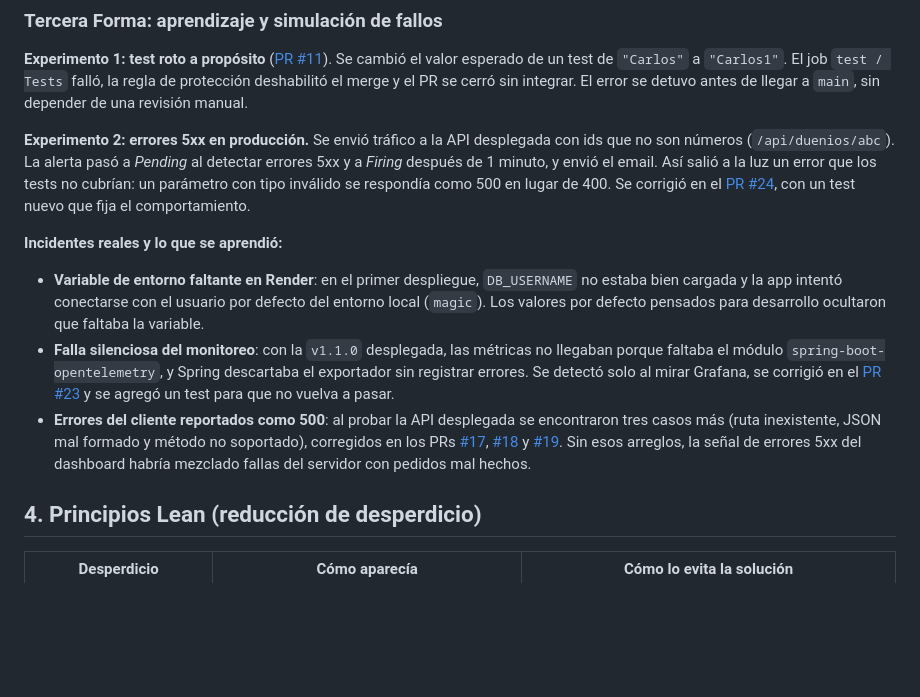
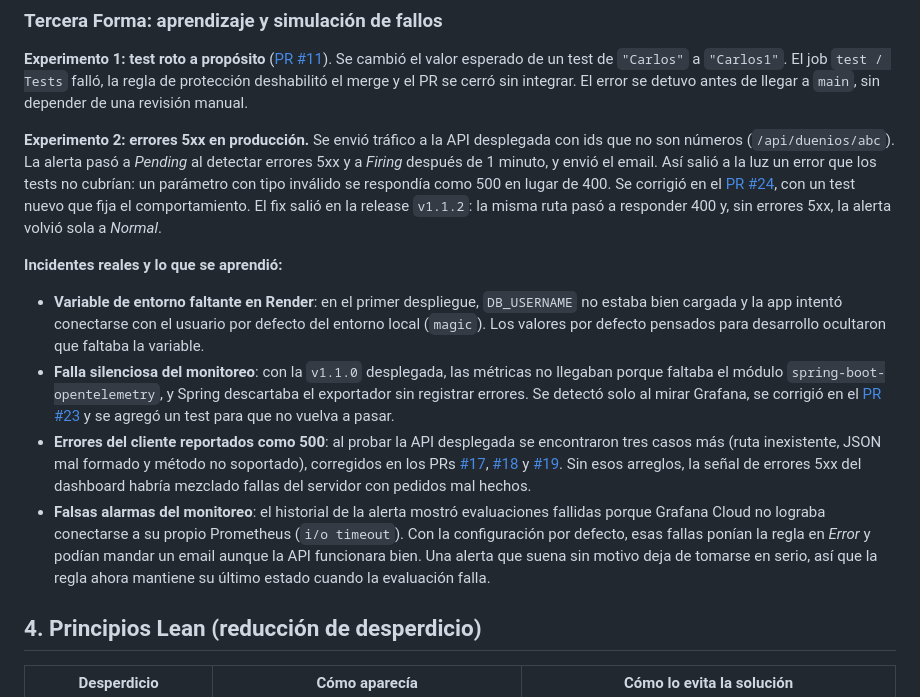
Before and after one commit to marttinm/vetSystem-martin-marchetto, a Markdown page: README.md, the part around the change. Rendered like a GitHub page; blank space fills up the shorter version.

Commit message:
docs: registrar la verificacion del fix en la v1.1.2 y las falsas alarmas de la alerta

```diff
--- a/README.md
+++ b/README.md
@@ -269,12 +269,13 @@ Desde que se pushea un tag hasta que la nueva versión está publicada pasan uno
 
 **Experimento 1: test roto a propósito** ([PR #11](https://github.com/marttinm/vetSystem-martin-marchetto/pull/11)). Se cambió el valor esperado de un test de `"Carlos"` a `"Carlos1"`. El job `test / Tests` falló, la regla de protección deshabilitó el merge y el PR se cerró sin integrar. El error se detuvo antes de llegar a `main`, sin depender de una revisión manual.
 
-**Experimento 2: errores 5xx en producción.** Se envió tráfico a la API desplegada con ids que no son números (`/api/duenios/abc`). La alerta pasó a *Pending* al detectar errores 5xx y a *Firing* después de 1 minuto, y envió el email. Así salió a la luz un error que los tests no cubrían: un parámetro con tipo inválido se respondía como 500 en lugar de 400. Se corrigió en el [PR #24](https://github.com/marttinm/vetSystem-martin-marchetto/pull/24), con un test nuevo que fija el comportamiento.
+**Experimento 2: errores 5xx en producción.** Se envió tráfico a la API desplegada con ids que no son números (`/api/duenios/abc`). La alerta pasó a *Pending* al detectar errores 5xx y a *Firing* después de 1 minuto, y envió el email. Así salió a la luz un error que los tests no cubrían: un parámetro con tipo inválido se respondía como 500 en lugar de 400. Se corrigió en el [PR #24](https://github.com/marttinm/vetSystem-martin-marchetto/pull/24), con un test nuevo que fija el comportamiento. El fix salió en la release `v1.1.2`: la misma ruta pasó a responder 400 y, sin errores 5xx, la alerta volvió sola a *Normal*.
 
 **Incidentes reales y lo que se aprendió:**
 - **Variable de entorno faltante en Render**: en el primer despliegue, `DB_USERNAME` no estaba bien cargada y la app intentó conectarse con el usuario por defecto del entorno local (`magic`). Los valores por defecto pensados para desarrollo ocultaron que faltaba la variable.
 - **Falla silenciosa del monitoreo**: con la `v1.1.0` desplegada, las métricas no llegaban porque faltaba el módulo `spring-boot-opentelemetry`, y Spring descartaba el exportador sin registrar errores. Se detectó solo al mirar Grafana, se corrigió en el [PR #23](https://github.com/marttinm/vetSystem-martin-marchetto/pull/23) y se agregó un test para que no vuelva a pasar.
 - **Errores del cliente reportados como 500**: al probar la API desplegada se encontraron tres casos más (ruta inexistente, JSON mal formado y método no soportado), corregidos en los PRs [#17](https://github.com/marttinm/vetSystem-martin-marchetto/pull/17), [#18](https://github.com/marttinm/vetSystem-martin-marchetto/pull/18) y [#19](https://github.com/marttinm/vetSystem-martin-marchetto/pull/19). Sin esos arreglos, la señal de errores 5xx del dashboard habría mezclado fallas del servidor con pedidos mal hechos.
+- **Falsas alarmas del monitoreo**: el historial de la alerta mostró evaluaciones fallidas porque Grafana Cloud no lograba conectarse a su propio Prometheus (`i/o timeout`). Con la configuración por defecto, esas fallas ponían la regla en *Error* y podían mandar un email aunque la API funcionara bien. Una alerta que suena sin motivo deja de tomarse en serio, así que la regla ahora mantiene su último estado cuando la evaluación falla.
 
 ## 4. Principios Lean (reducción de desperdicio)
 
```
Also changed, not shown: docs/devops/evidencias.md (+12 -0 lines).
